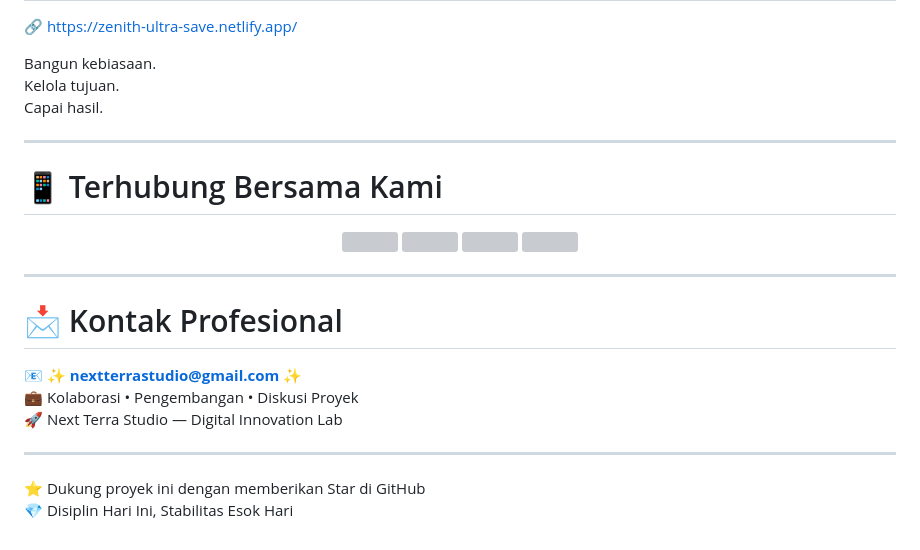
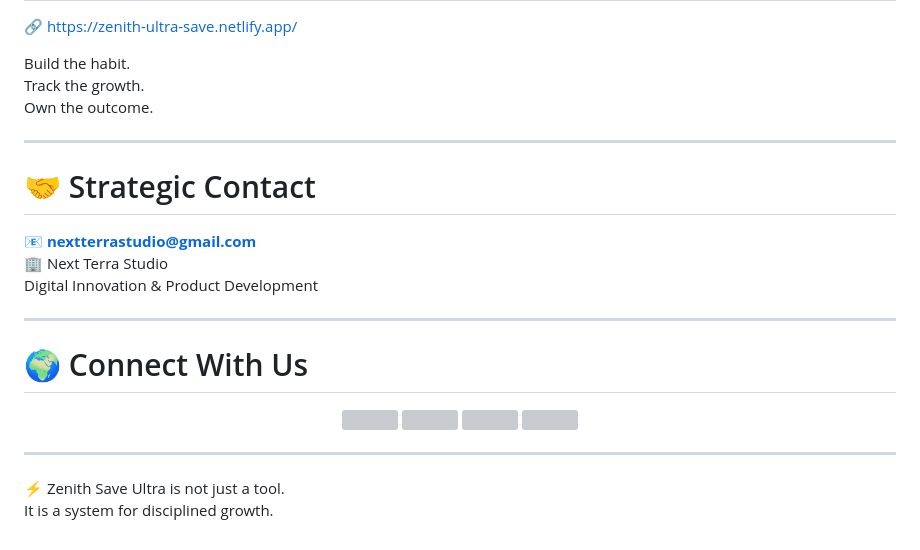
Before and after one commit to Hiumabar/zenith-ultra, a Markdown page: README.md, the part around one of its changes. Rendered like a GitHub page; grey boxes are pictures that could not be loaded.

```diff
--- a/README.md
+++ b/README.md
@@ -86,13 +99,25 @@ Menjadi platform manajemen tabungan digital yang membantu generasi muda membangu
 
 🔗 https://zenith-ultra-save.netlify.app/
 
-Bangun kebiasaan.
-Kelola tujuan.
-Capai hasil.
+Build the habit.
+Track the growth.
+Own the outcome.
 
 ---
 
-# 📱 Terhubung Bersama Kami
+# 🤝 Strategic Contact
+
+<p align="center">
+
+📧 <b>nextterrastudio@gmail.com</b>
+🏢 Next Terra Studio
+Digital Innovation & Product Development
+
+</p>
+
+---
+
+# 🌍 Connect With Us
 
 <p align="center">
 
@@ -116,21 +141,9 @@ Capai hasil.
 
 ---
 
-# 📩 Kontak Profesional
-
 <p align="center">
 
-📧 ✨ <b>nextterrastudio@gmail.com</b> ✨
-💼 Kolaborasi • Pengembangan • Diskusi Proyek
-🚀 Next Terra Studio — Digital Innovation Lab
+⚡ Zenith Save Ultra is not just a tool.
+It is a system for disciplined growth.
 
 </p>
-
----
-
-<p align="center">
-
-⭐ Dukung proyek ini dengan memberikan Star di GitHub
-💎 Disiplin Hari Ini, Stabilitas Esok Hari
-
-</p>
```
Also changed, not shown: other parts of README.md (+54 -41 lines).
